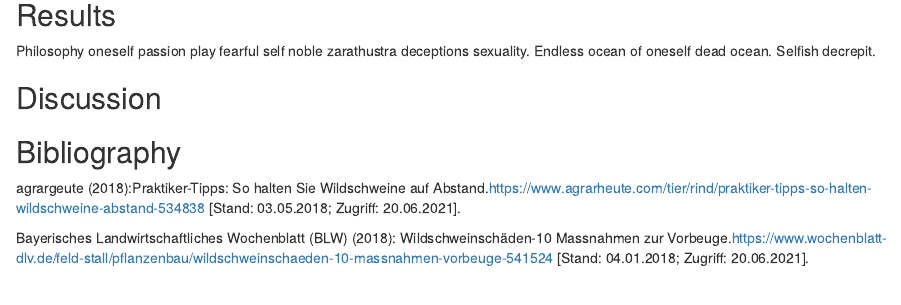
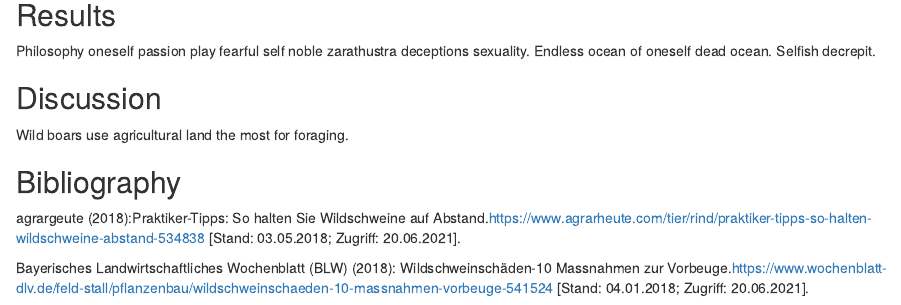
Before and after one commit to nic-steinm/cma_semester_project_steinmann_vakili, an R Markdown document (Semesterproject_report.Rmd): the page in a window 1100 px wide, from 7070 px down. Rendered offline with R 4.5, knitr and Pandoc, with nearby package versions; some code elsewhere in the file could not run offline.

Commit message:
add text

```diff
--- a/Semesterproject_report.Rmd
+++ b/Semesterproject_report.Rmd
@@ -312,6 +312,7 @@ Philosophy oneself passion play fearful self noble zarathustra deceptions sexual
 ## Discussion
 
 <!-- the following is just a placeholder text, remove it!-->
+Wild boars use agricultural land the most for foraging.
 
 
 ## Bibliography
```
